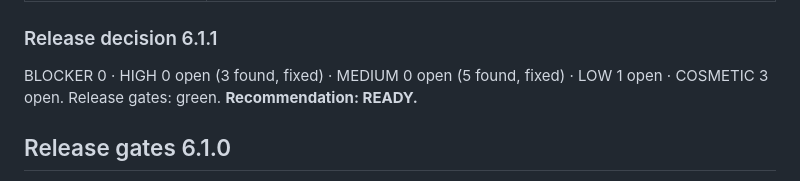
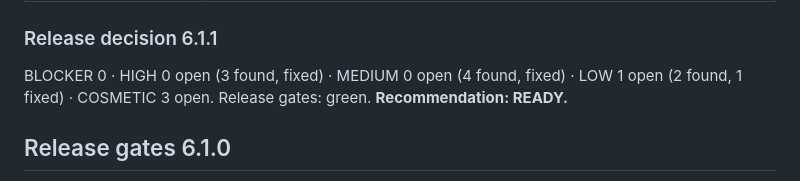
Before and after one commit to DasButterschnitzel/TRACKLANDS, a Markdown page: docs/AUDIT.md, the part around the change. Drawn GitHub-style.

Commit message:
docs(audit): MEDIUM count matches the findings table (4)
Co-Authored-By: Claude Opus 5.5 <noreply@anthropic.com>
Claude-Session: https://claude.ai/code/session_016Q2fSLDS6c3RsHh9udueJL

```diff
--- a/docs/AUDIT.md
+++ b/docs/AUDIT.md
@@ -330,7 +330,7 @@ Run locally on the 6.1.1 release candidate (`a563a25`; the commits after it chan
 | Real devices, real GPU, physical audio, BrowserStack | UNTESTED / UNTESTED / UNTESTED / NOT EXECUTED |
 
 ### Release decision 6.1.1
-BLOCKER 0 · HIGH 0 open (3 found, fixed) · MEDIUM 0 open (5 found, fixed) · LOW 1 open · COSMETIC 3 open. Release gates: green. **Recommendation: READY.**
+BLOCKER 0 · HIGH 0 open (3 found, fixed) · MEDIUM 0 open (4 found, fixed) · LOW 1 open (2 found, 1 fixed) · COSMETIC 3 open. Release gates: green. **Recommendation: READY.**
 
 ## Release gates 6.1.0
 Run locally on `74b97ac` (the Phase 14 commit; the only later change is the `access` suite closing its desktop page before the phone page, a test-harness fix for a CI runner timeout) — dispatching `deep.yml` from this session is refused. CI (`tests.yml`) on every push; the Firefox job was red on three heads until the harness stopped passing `isMobile` to Firefox (`3463774`). This container renders at about **1 frame per second** (SwiftShader); long runs were split to stay under the session's 30-minute job limit.
```
